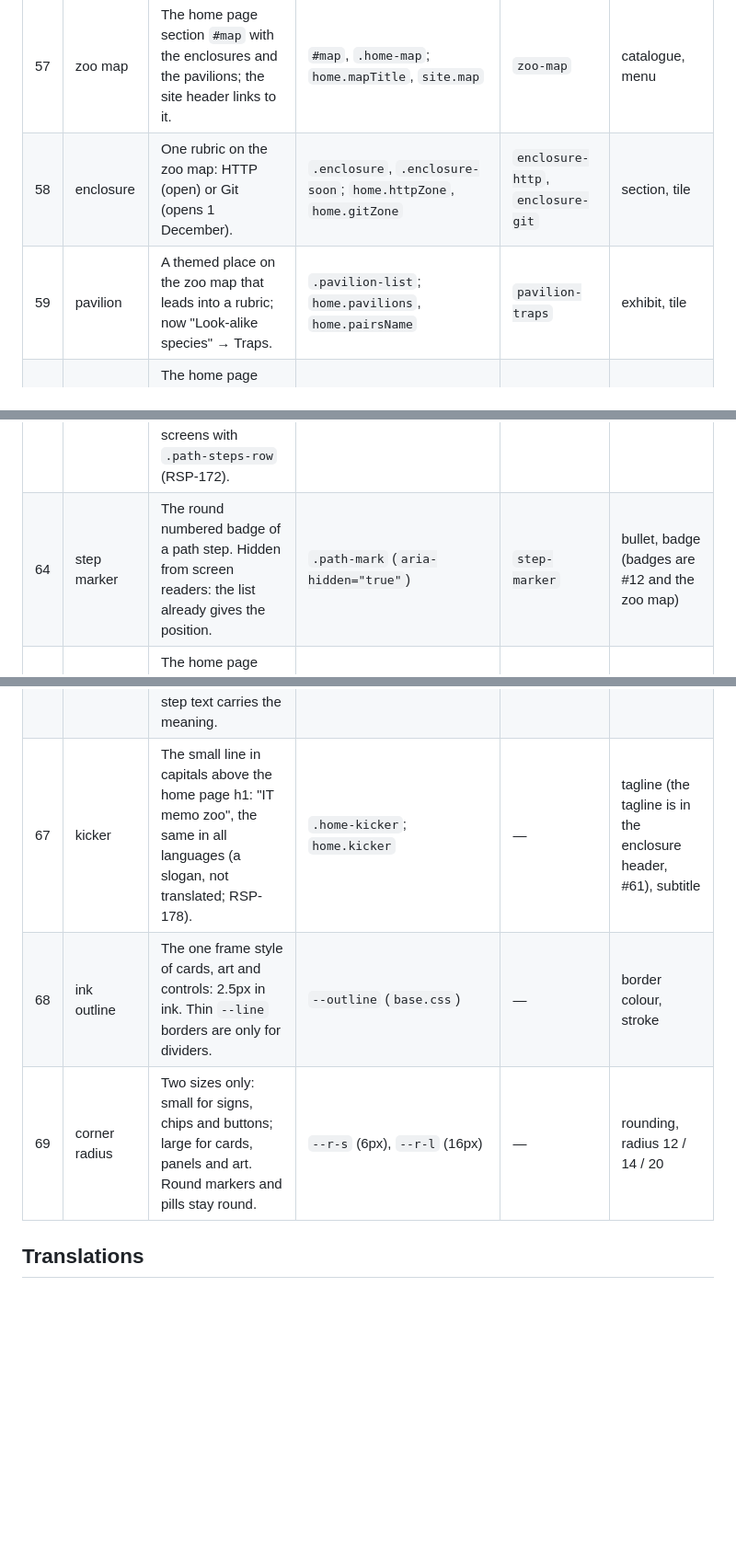
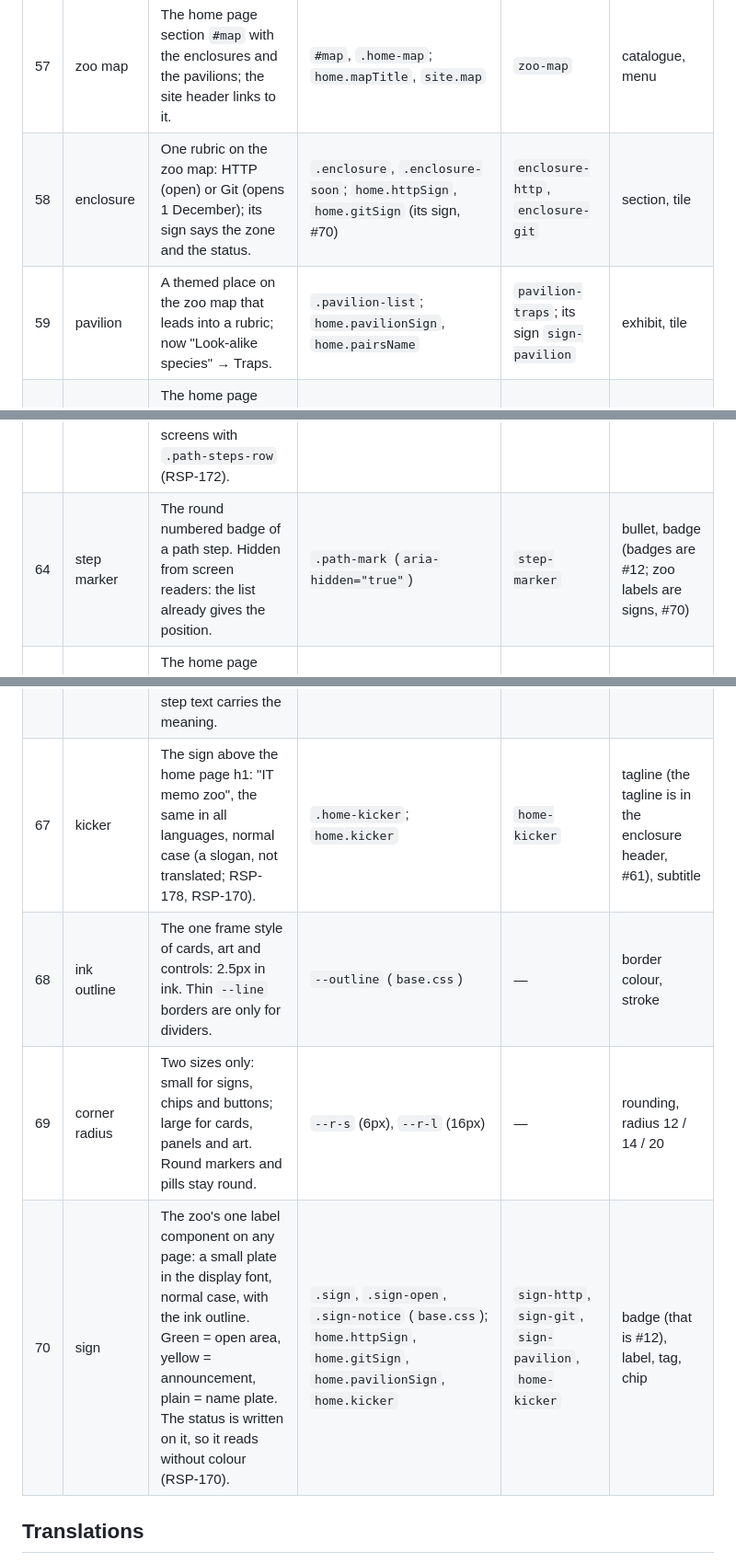
Before and after one commit to nybormary/responsters, a Markdown page: docs/glossary.md, 3 parts joined by grey strips. Shown at 92% size. Drawn GitHub-style; blank space fills up the shorter version.

Commit message:
RSP-170: glossary: sign, updated enclosure, pavilion and kicker rows
Why: AC10 and the repo rule: the new word and its test ids go into the glossary in the same PR.

Checked: format.

```diff
--- a/docs/glossary.md
+++ b/docs/glossary.md
@@ -102,18 +102,19 @@ The pages around the rubrics (RSP-156; the header and footer on every page since
 | 55 | home page | The page of the whole zoo, `/<lang>/`: hero, zoo map, how it works, why, about. Language-less `/` goes there. | `homePage()` in `scripts/build-pages.mjs`, `main.home`, `site/css/home.css`; texts `home.*` | `home-page` | landing page, start page, index |
 | 56 | hero | The top of the home page: kicker, h1, lead and five creatures, one per status class, each tilted a little (RSP-172). | `.home-hero`, `.home-hero-cards`, `.hero-card` (`figure` + `figcaption`); `home.kicker`, `home.h1`, `home.lead` | `home-hero`; one card `hero-card-<code>` (e.g. `hero-card-418`) | banner (the banner is the site header) |
 | 57 | zoo map | The home page section `#map` with the enclosures and the pavilions; the site header links to it. | `#map`, `.home-map`; `home.mapTitle`, `site.map` | `zoo-map` | catalogue, menu |
-| 58 | enclosure | One rubric on the zoo map: HTTP (open) or Git (opens 1 December). | `.enclosure`, `.enclosure-soon`; `home.httpZone`, `home.gitZone` | `enclosure-http`, `enclosure-git` | section, tile |
-| 59 | pavilion | A themed place on the zoo map that leads into a rubric; now "Look-alike species" → Traps. | `.pavilion-list`; `home.pavilions`, `home.pairsName` | `pavilion-traps` | exhibit, tile |
+| 58 | enclosure | One rubric on the zoo map: HTTP (open) or Git (opens 1 December); its sign says the zone and the status. | `.enclosure`, `.enclosure-soon`; `home.httpSign`, `home.gitSign` (its sign, #70) | `enclosure-http`, `enclosure-git` | section, tile |
+| 59 | pavilion | A themed place on the zoo map that leads into a rubric; now "Look-alike species" → Traps. | `.pavilion-list`; `home.pavilionSign`, `home.pairsName` | `pavilion-traps`; its sign `sign-pavilion` | exhibit, tile |
 | 60 | about | The home page section `#about`: who builds the project, GitHub and LinkedIn; the site header links to it. | `#about`, `.home-author`; `home.aboutTitle`, `site.about` | `home-about` | contacts, team |
 | 61 | enclosure header | The rubric's own header on its page, under the site header: the rubric name as h1 (Responsters), tagline, colour dots, "How to use". Inside `<main>`, so it is not a second banner (RSP-155). | `header.enclosure-header` in `site/app.html`, `.brand`, `.tools` | `enclosure-header` | site header, banner, logo |
 | 62 | not-found page | The page for a missing address: the 404 creature, a line of text and the way back to the zoo, with HTTP status 404 (RSP-148). | `notFoundPage()` in `scripts/build-pages.mjs`, `dist/<lang>/404.html`, `main.not-found`; texts `notFound.*` | `not-found-page`, `not-found-back`; card `card-404` | 404 page (in texts: say what happened), error page |
 | 63 | path steps | The shared component for a list of steps on any page: an ordered list, each step with a step marker and a dashed line to the next step. One column with the line down the left; side by side on wide screens with `.path-steps-row` (RSP-172). | `ol.path-steps` (`role="list"`), `li.path-step`, `.path-steps-row`; `site/css/base.css` | `home-steps`, `howto-steps` (one per list) | timeline, stepper, progress (progress is #13) |
-| 64 | step marker | The round numbered badge of a path step. Hidden from screen readers: the list already gives the position. | `.path-mark` (`aria-hidden="true"`) | `step-marker` | bullet, badge (badges are #12 and the zoo map) |
+| 64 | step marker | The round numbered badge of a path step. Hidden from screen readers: the list already gives the position. | `.path-mark` (`aria-hidden="true"`) | `step-marker` | bullet, badge (badges are #12; zoo labels are signs, #70) |
 | 65 | how it works | The home page section `#how`: three path steps (meet a creature, practise, don't mix up), each with step art. | `#how`, `.home-how`, `.home-steps`; `home.howTitle`, `home.steps` | `home-steps` | onboarding, tutorial, how to use (that is #18) |
 | 66 | step art | The decorative picture row of a "how it works" step: creature pictures and step chips ("304 ✓", "502 ≠ 504"). Hidden from screen readers; the step text carries the meaning. | `.step-art` (`aria-hidden="true"`), `.step-chip`, `.step-sign`; `STEP_ART` in `scripts/build-pages.mjs` | `step-art`, `step-chip` | chip alone (chips are the class filter, #29), icon |
-| 67 | kicker | The small line in capitals above the home page h1: "IT memo zoo", the same in all languages (a slogan, not translated; RSP-178). | `.home-kicker`; `home.kicker` | — | tagline (the tagline is in the enclosure header, #61), subtitle |
+| 67 | kicker | The sign above the home page h1: "IT memo zoo", the same in all languages, normal case (a slogan, not translated; RSP-178, RSP-170). | `.home-kicker`; `home.kicker` | `home-kicker` | tagline (the tagline is in the enclosure header, #61), subtitle |
 | 68 | ink outline | The one frame style of cards, art and controls: 2.5px in ink. Thin `--line` borders are only for dividers. | `--outline` (`base.css`) | — | border colour, stroke |
 | 69 | corner radius | Two sizes only: small for signs, chips and buttons; large for cards, panels and art. Round markers and pills stay round. | `--r-s` (6px), `--r-l` (16px) | — | rounding, radius 12 / 14 / 20 |
+| 70 | sign | The zoo's one label component on any page: a small plate in the display font, normal case, with the ink outline. Green = open area, yellow = announcement, plain = name plate. The status is written on it, so it reads without colour (RSP-170). | `.sign`, `.sign-open`, `.sign-notice` (`base.css`); `home.httpSign`, `home.gitSign`, `home.pavilionSign`, `home.kicker` | `sign-http`, `sign-git`, `sign-pavilion`, `home-kicker` | badge (that is #12), label, tag, chip |
 
 ## Translations
 
```
Also changed, not shown: other parts of docs/glossary.md (+1 -1 lines).
